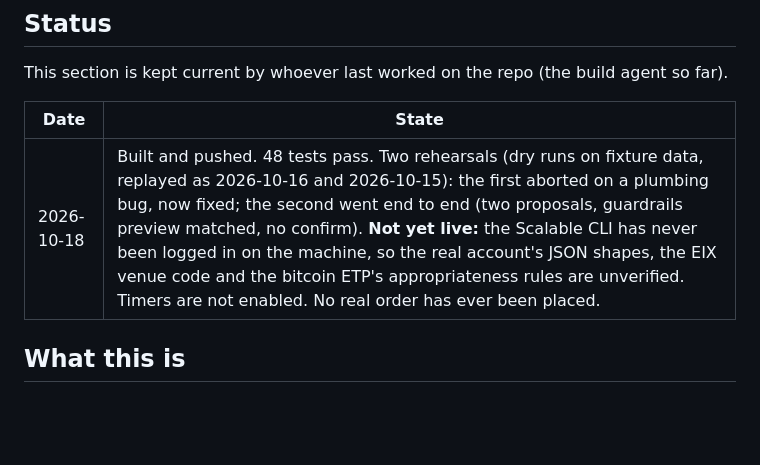
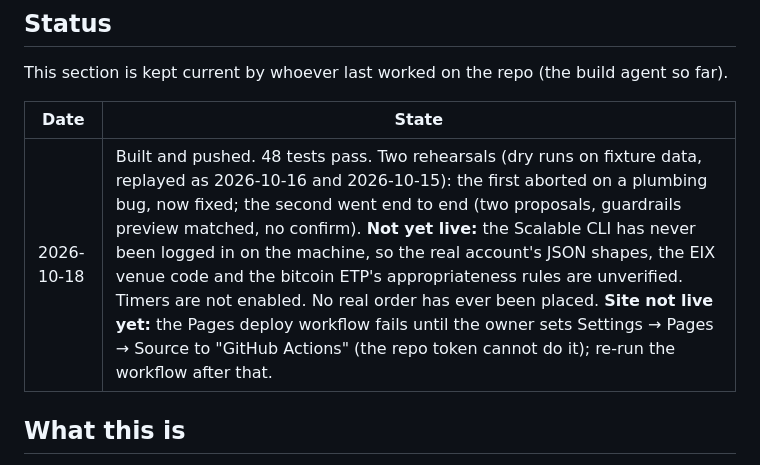
Before and after one commit to fconforti/bot-vs-market, a Markdown page: README.md, the part around the change. Drawn GitHub-style; blank space fills up the shorter version.

Commit message:
docs: status notes that Pages must be enabled by the owner
Co-Authored-By: Claude Fable 5.1 <noreply@anthropic.com>
Claude-Session: https://claude.ai/code/session_01QbYrqk3RTYstbKroPeM8J8

```diff
--- a/README.md
+++ b/README.md
@@ -16,7 +16,7 @@ This section is kept current by whoever last worked on the repo (the build agent
 
 | Date | State |
 |---|---|
-| 2026-10-18 | Built and pushed. 48 tests pass. Two rehearsals (dry runs on fixture data, replayed as 2026-10-16 and 2026-10-15): the first aborted on a plumbing bug, now fixed; the second went end to end (two proposals, guardrails preview matched, no confirm). **Not yet live:** the Scalable CLI has never been logged in on the machine, so the real account's JSON shapes, the EIX venue code and the bitcoin ETP's appropriateness rules are unverified. Timers are not enabled. No real order has ever been placed. |
+| 2026-10-18 | Built and pushed. 48 tests pass. Two rehearsals (dry runs on fixture data, replayed as 2026-10-16 and 2026-10-15): the first aborted on a plumbing bug, now fixed; the second went end to end (two proposals, guardrails preview matched, no confirm). **Not yet live:** the Scalable CLI has never been logged in on the machine, so the real account's JSON shapes, the EIX venue code and the bitcoin ETP's appropriateness rules are unverified. Timers are not enabled. No real order has ever been placed. **Site not live yet:** the Pages deploy workflow fails until the owner sets Settings → Pages → Source to "GitHub Actions" (the repo token cannot do it); re-run the workflow after that. |
 
 ## What this is
 
```
